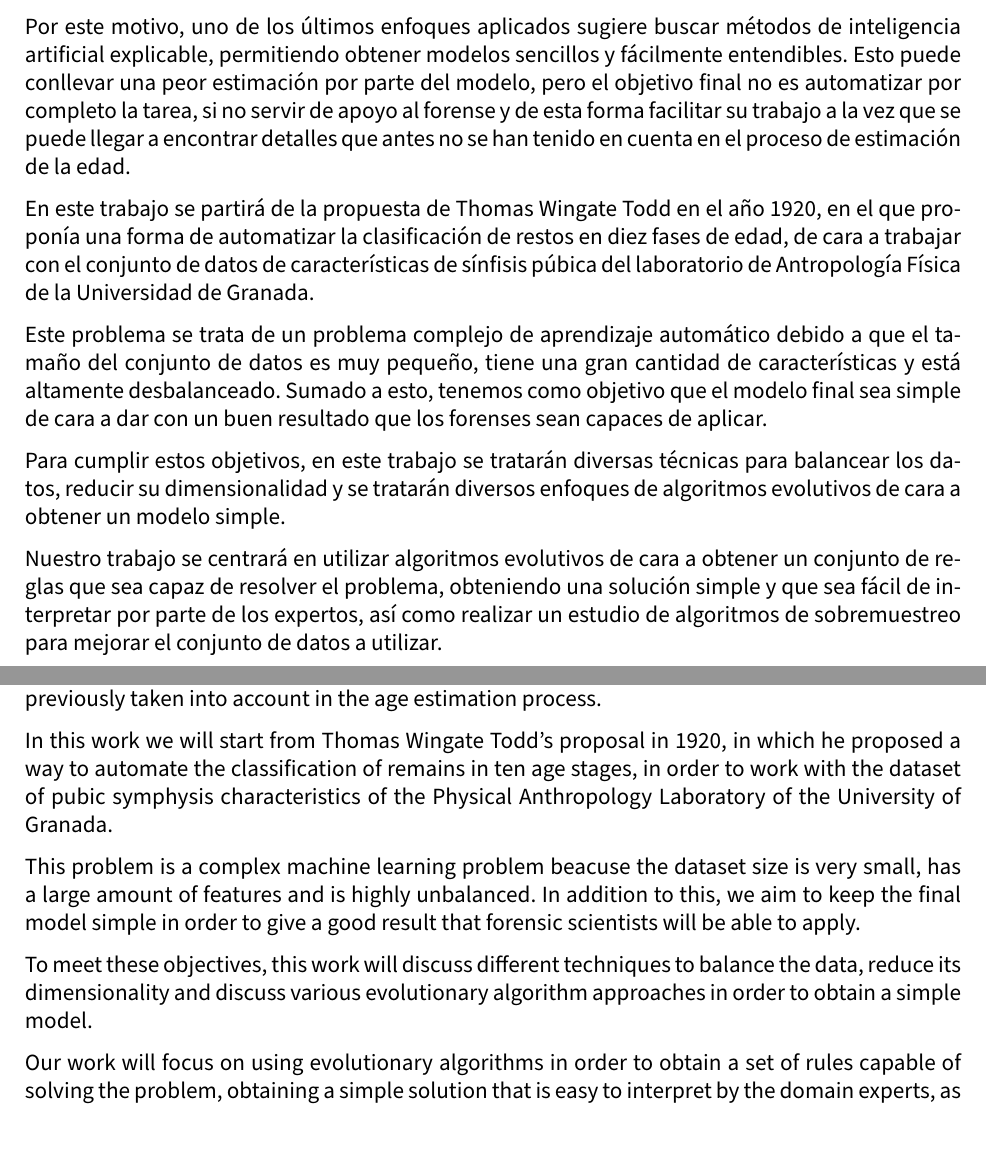
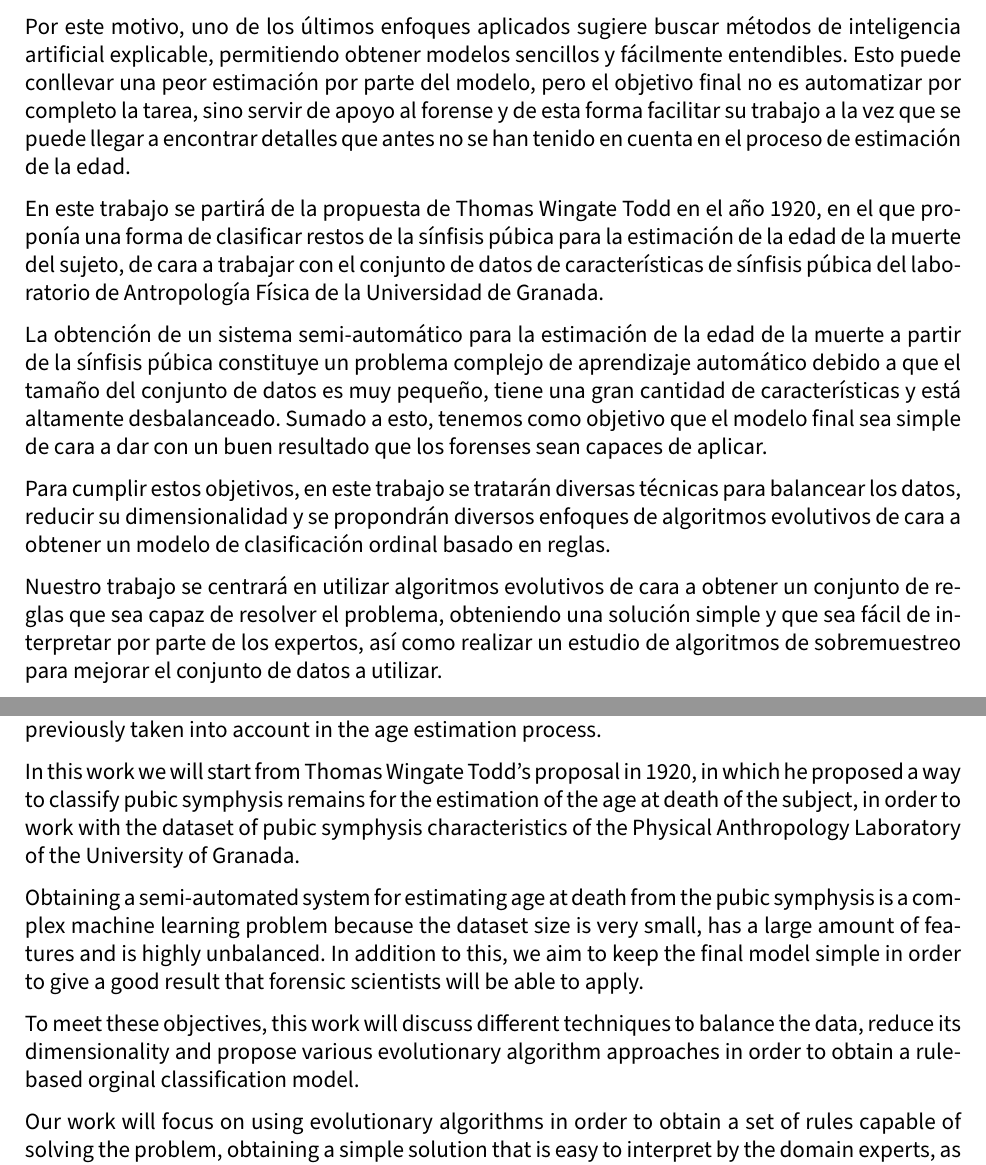
Before and after one commit to advy99/TFM, a LaTeX document (memoria/TFM.tex, which reads memoria/src/resumen.tex): two parts of pages 2 and 3 of 79, joined at a grey line, cut so that both start at the same text, the shorter picture padded with empty space. Compiled offline with pdfLaTeX.

Commit message:
actualizado resumen con las notas de Oscar

```diff
--- a/memoria/src/resumen.tex
+++ b/memoria/src/resumen.tex
@@ -12,13 +12,13 @@
 
 La estimación de la edad, tanto de personas fallecidas como vivas, es una de las tareas más importantes en la antropología forense. Actualmente este proceso de estimación de la edad se basa en analizar ciertas características como la apariencia, morfología o patrones de osificación en los restos óseos de los individuos. Entre los distintos métodos utilizados destaca la sínfisis púbica debido a su alta fiabilidad. Este proceso se realiza de forma manual, aunque en los últimos años han aparecido diversos trabajos que intentan automatizar la estimación de la edad a partir de restos óseos. Los resultados de estos métodos son demasiado complejos para servir de apoyo a los forenses de cara a mejorar y perfeccionar la técnica, a pesar de conseguir unas estimaciones aceptables.
 
-Por este motivo, uno de los últimos enfoques aplicados sugiere buscar métodos de inteligencia artificial explicable, permitiendo obtener modelos sencillos y fácilmente entendibles. Esto puede conllevar una peor estimación por parte del modelo, pero el objetivo final no es automatizar por completo la tarea, si no servir de apoyo al forense y de esta forma facilitar su trabajo a la vez que se puede llegar a encontrar detalles que antes no se han tenido en cuenta en el proceso de estimación de la edad.
+Por este motivo, uno de los últimos enfoques aplicados sugiere buscar métodos de inteligencia artificial explicable, permitiendo obtener modelos sencillos y fácilmente entendibles. Esto puede conllevar una peor estimación por parte del modelo, pero el objetivo final no es automatizar por completo la tarea, sino servir de apoyo al forense y de esta forma facilitar su trabajo a la vez que se puede llegar a encontrar detalles que antes no se han tenido en cuenta en el proceso de estimación de la edad.
 
-En este trabajo se partirá de la propuesta de Thomas Wingate Todd en el año 1920, en el que proponía una forma de automatizar la clasificación de restos en diez fases de edad, de cara a trabajar con el conjunto de datos de características de sínfisis púbica del laboratorio de Antropología Física de la Universidad de Granada.
+En este trabajo se partirá de la propuesta de Thomas Wingate Todd en el año 1920, en el que proponía una forma de clasificar restos de la sínfisis púbica para la estimación de la edad de la muerte del sujeto, de cara a trabajar con el conjunto de datos de características de sínfisis púbica del laboratorio de Antropología Física de la Universidad de Granada.
 
-Este problema se trata de un problema complejo de aprendizaje automático debido a que el tamaño del conjunto de datos es muy pequeño, tiene una gran cantidad de características y está altamente desbalanceado. Sumado a esto, tenemos como objetivo que el modelo final sea simple de cara a dar con un buen resultado que los forenses sean capaces de aplicar.
+La obtención de un sistema semi-automático para la estimación de la edad de la muerte a partir de la sínfisis púbica constituye un problema complejo de aprendizaje automático debido a que el tamaño del conjunto de datos es muy pequeño, tiene una gran cantidad de características y está altamente desbalanceado. Sumado a esto, tenemos como objetivo que el modelo final sea simple de cara a dar con un buen resultado que los forenses sean capaces de aplicar.
 
-Para cumplir estos objetivos, en este trabajo se tratarán diversas técnicas para balancear los datos, reducir su dimensionalidad y se tratarán diversos enfoques de algoritmos evolutivos de cara a obtener un modelo simple.
+Para cumplir estos objetivos, en este trabajo se tratarán diversas técnicas para balancear los datos, reducir su dimensionalidad y se propondrán diversos enfoques de algoritmos evolutivos de cara a obtener un modelo de clasificación ordinal basado en reglas.
 
 Nuestro trabajo se centrará en utilizar algoritmos evolutivos de cara a obtener un conjunto de reglas que sea capaz de resolver el problema, obteniendo una solución simple y que sea fácil de interpretar por parte de los expertos, así como realizar un estudio de algoritmos de sobremuestreo para mejorar el conjunto de datos a utilizar.
 
@@ -41,13 +41,12 @@ Age estimation, both for deceased and living people, is one of the most importan
 
 For this reason, one of the latest applied approaches suggests searching for explainable artificial intelligence methods, allowing to obtain simple and easily understandable models. This may lead to a worse estimation by the model, but the ultimate goal is not to fully automate the task, but to support the forensic scientists and thus facilitate his work while finding details that have not been previously taken into account in the age estimation process.
 
-In this work we will start from Thomas Wingate Todd's proposal in 1920, in which he proposed a way to automate the classification of remains in ten age stages, in order to work with the dataset of pubic symphysis characteristics of the Physical Anthropology Laboratory of the University of Granada.
+In this work we will start from Thomas Wingate Todd's proposal in 1920, in which he proposed a way to classify pubic symphysis remains for the estimation of the age at death of the subject, in order to work with the dataset of pubic symphysis characteristics of the Physical Anthropology Laboratory of the University of Granada.
 
-This problem is a complex machine learning problem beacuse the dataset size is very small, has a large amount of features and is highly unbalanced. In addition to this, we aim to keep the final model simple in order to give a good result that forensic scientists will be able to apply.
+Obtaining a semi-automated system for estimating age at death from the pubic symphysis is a complex machine learning problem because the dataset size is very small, has a large amount of features and is highly unbalanced. In addition to this, we aim to keep the final model simple in order to give a good result that forensic scientists will be able to apply.
 
 
-To meet these objectives, this work will discuss different techniques to balance the data, reduce its dimensionality and discuss various evolutionary algorithm approaches in order to obtain a simple model.
-
+To meet these objectives, this work will discuss different techniques to balance the data, reduce its dimensionality and propose various evolutionary algorithm approaches in order to obtain a rule-based orginal classification model.
 
 
 Our work will focus on using evolutionary algorithms in order to obtain a set of rules capable of solving the problem, obtaining a simple solution that is easy to interpret by the domain experts, as well as studying oversampling algorithms to improve the dataset to use.
```
